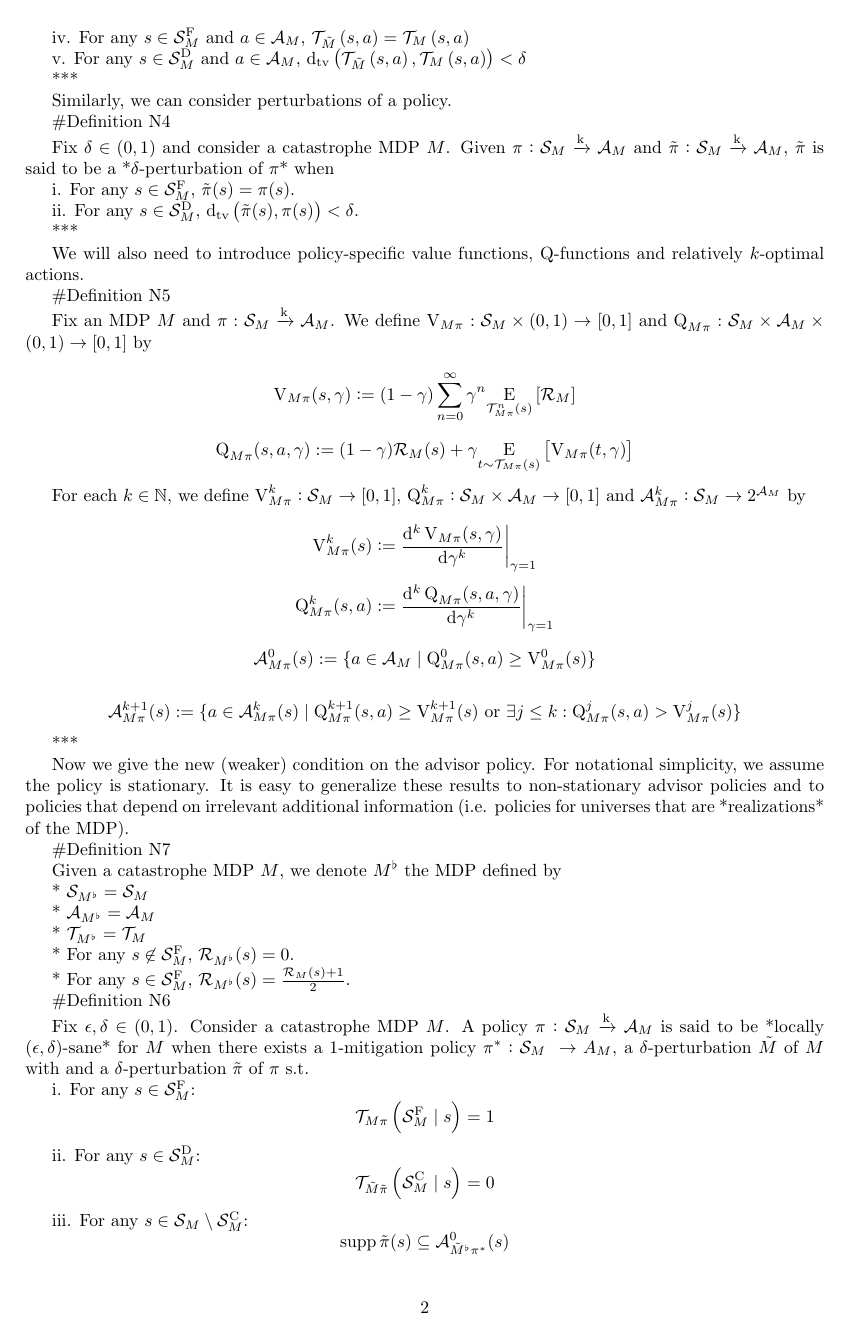
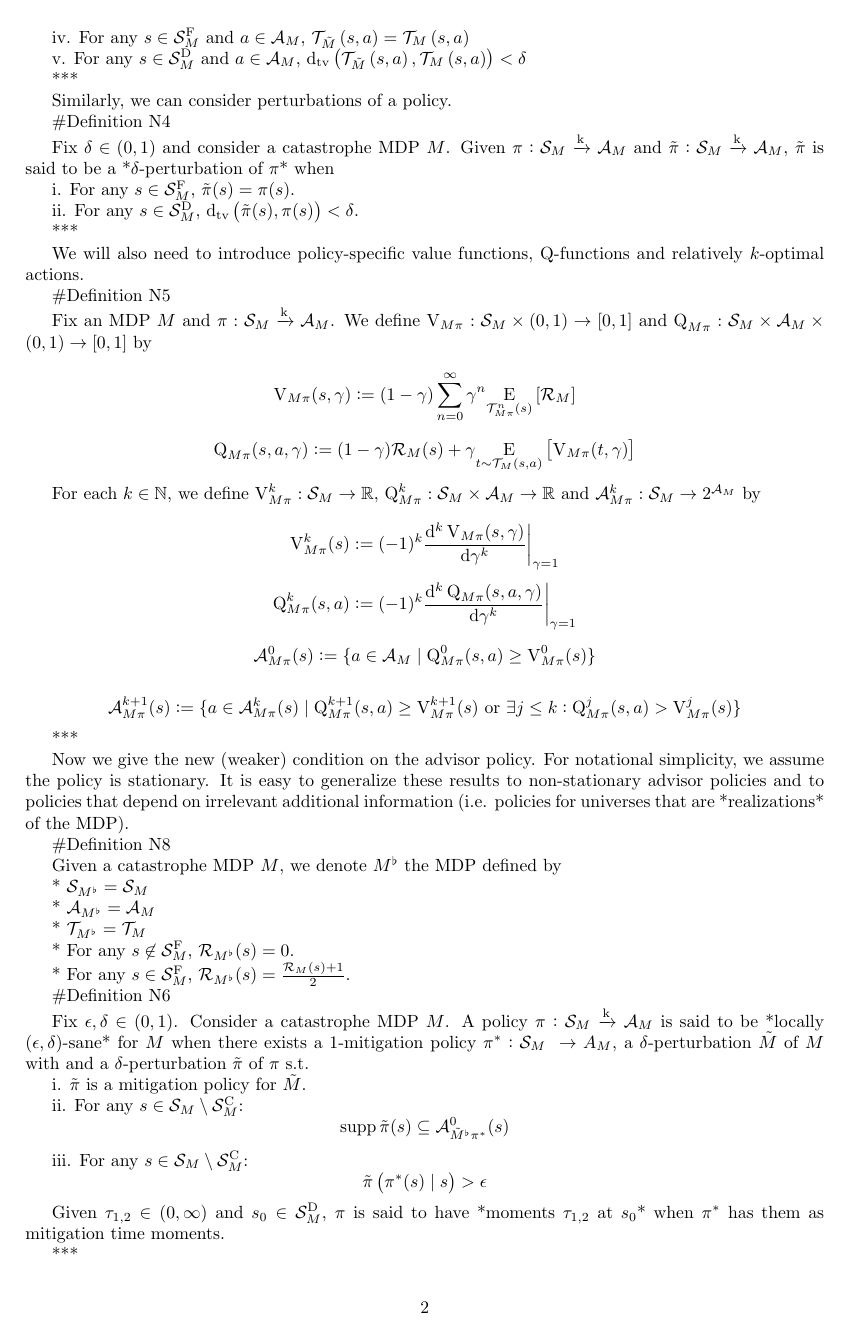
Before and after one commit to antiquark/FAI, a LaTeX document (IAFF/Catastrophe Mitigation using DRL/CMUDRL.tex): page 2 of 7. Compiled offline with pdfLaTeX.

Commit message:
Some corrections

```diff
--- a/IAFF/Catastrophe Mitigation using DRL/CMUDRL.tex
+++ b/IAFF/Catastrophe Mitigation using DRL/CMUDRL.tex
@@ -214,13 +214,13 @@ Fix an MDP $M$ and $\pi: \St_M \M \A_M$. We define $\V_{M\pi}: \St_M \times (0,1
 
 $$\V_{M\pi}(s,\gamma) := (1-\gamma) \sum_{n=0}^\infty \gamma^n \Ea{\T_{M\pi}^n(s)}{\R_M}$$
 
-$$\Q_{M\pi}(s,a,\gamma) := (1-\gamma) \R_M(s) + \gamma \Ea{t \sim \T_{M\pi}(s)}{\V_{M\pi}(t,\gamma)}$$
+$$\Q_{M\pi}(s,a,\gamma) := (1-\gamma) \R_M(s) + \gamma \Ea{t \sim \T_{M}(s,a)}{\V_{M\pi}(t,\gamma)}$$
 
-For each $k \in \Nats$, we define $\V_{M\pi}^k: \St_M \rightarrow [0,1]$, $\Q_{M\pi}^k: \St_M \times \A_M \rightarrow [0,1]$ and $\A_{M\pi}^k: \St_M \rightarrow 2^{\A_M}$ by
+For each $k \in \Nats$, we define $\V_{M\pi}^k: \St_M \rightarrow \Reals$, $\Q_{M\pi}^k: \St_M \times \A_M \rightarrow \Reals$ and $\A_{M\pi}^k: \St_M \rightarrow 2^{\A_M}$ by
 
-$$\V_{M\pi}^k(s) := \frac{\D^k \V_{M\pi}(s,\gamma)}{\D\gamma^k}\bigg\vert_{\gamma=1}$$
+$$\V_{M\pi}^k(s) := (-1)^k \frac{\D^k \V_{M\pi}(s,\gamma)}{\D\gamma^k}\bigg\vert_{\gamma=1}$$
 
-$$\Q_{M\pi}^k(s,a) := \frac{\D^k \Q_{M\pi}(s,a,\gamma)}{\D\gamma^k}\bigg\vert_{\gamma=1}$$
+$$\Q_{M\pi}^k(s,a) := (-1)^k \frac{\D^k \Q_{M\pi}(s,a,\gamma)}{\D\gamma^k}\bigg\vert_{\gamma=1}$$
 
 $$\A_{M\pi}^0(s) := \{a \in \A_M \mid \Q_{M\pi}^0(s,a) \geq \V_{M\pi}^0(s)\}$$
 
@@ -230,7 +230,7 @@ $$\A_{M\pi}^{k+1}(s) := \{a \in \A_{M\pi}^k(s) \mid \Q_{M\pi}^{k+1}(s,a) \geq \V
 
 Now we give the new (weaker) condition on the advisor policy. For notational simplicity, we assume the policy is stationary. It is easy to generalize these results to non-stationary advisor policies and to policies that depend on irrelevant additional information (i.e. policies for universes that are *realizations* of the MDP).
 
-\#Definition N7
+\#Definition N8
 
 Given a catastrophe MDP $M$, we denote $M^\flat$ the MDP defined by
 
@@ -248,9 +248,9 @@ Given a catastrophe MDP $M$, we denote $M^\flat$ the MDP defined by
 
 Fix $\epsilon,\delta \in (0,1)$. Consider a catastrophe MDP $M$. A policy $\pi: \St_M \M \A_M$ is said to be *locally $(\epsilon,\delta)$-sane* for $M$ when there exists a 1-mitigation policy $\pi^*: \St_M\ \rightarrow A_M$, a $\delta$-perturbation $\tilde{M}$ of $M$ with and a $\delta$-perturbation $\tilde{\pi}$ of $\pi$ s.t.
 
-i. For any $s \in \SF_M$: $$\T_{M\pi}\AP{\SF_M \mid s} = 1$$
+i. $\tilde{\pi}$ is a mitigation policy for $\tilde{M}$.
 
-ii. For any $s \in \SD_M$: $$\T_{\tilde{M}\tilde{\pi}}\AP{\SC_M \mid s} = 0$$
+ii. For any $s \in \St_M \setminus \SC_M$: $$\Supp{\tilde{\pi}(s)} \subseteq \A_{\tilde{M}^\flat\pi^*}^0(s)$$
 
-iii. For any $s \in \St_M \setminus \SC_M$: $$\Supp{\tilde{\pi}(s)} \subseteq \A_{\tilde{M}^\flat\pi^*}^0(s)$$
+iii. For any $s \in \St_M \setminus \SC_M$: $$\tilde{\pi}\AP{\pi^*(s) \mid s} > \epsilon$$
 
```
Also changed, not shown: IAFF/Catastrophe Mitigation using DRL/CMUDRL.tex (4 more changed lines).
